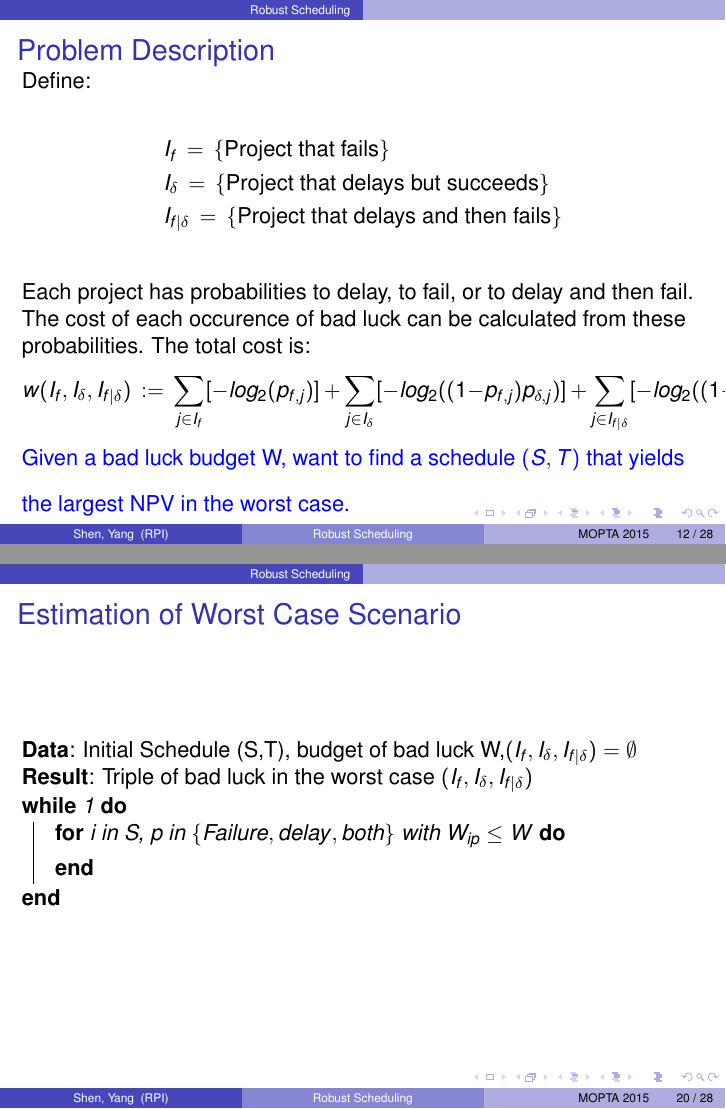
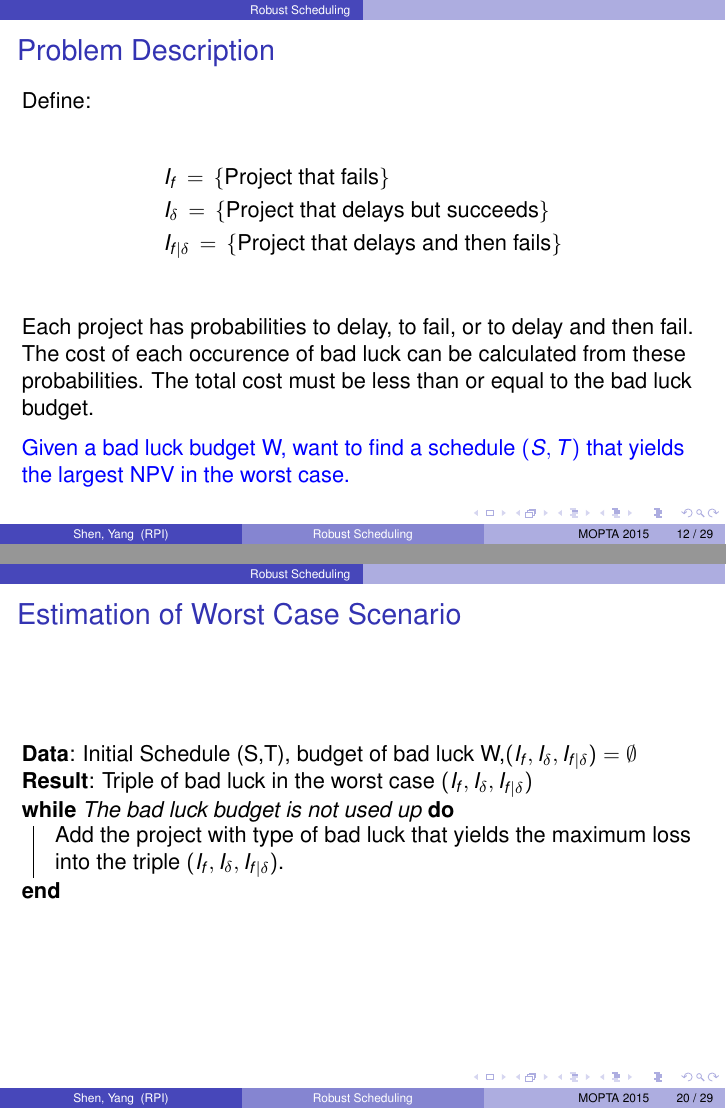
Before and after one commit to koenigwilhelm/AIMMS_MOPTA_2015, LaTeX slides (MOPTA2015Slides/MOPTA2105slidesRensPolymatheIa.tex): pages 15 and 27 of 40 before the commit and pages 15 and 27 of 41 after it, joined at a grey line. The pictures show the PDF file MOPTA2015Slides/MOPTA2105slidesRensPolymatheIa.pdf that the author committed with the source.

Commit message:
updated slides

```diff
--- a/MOPTA2015Slides/MOPTA2105slidesRensPolymatheIa.tex
+++ b/MOPTA2015Slides/MOPTA2105slidesRensPolymatheIa.tex
@@ -304,11 +304,11 @@ Define:\\
 	&I_{\delta}\,=\, \{\mbox{Project that delays but succeeds}\}\\
 	&I_{f|\delta}\,=\, \{\mbox{Project that delays and then fails}\}\\
 \end{align*}
-Each project has probabilities to delay, to fail, or to delay and then fail. The cost of each occurence of bad luck can be calculated from these probabilities. The total cost is:
-\begin{equation*}
-	w(I_f, I_{\delta}, I_{f|\delta})\,:=\,\sum_{j\in I_f} [-log_2(p_{f,j})]\,+\,\sum_{j\in I_{\delta}}[-log_2((1-p_{f,j})p_{\delta,j})]\,+\,\sum_{j\in I_{f|\delta}}[-log_2((1-p_{f,j}))]
-\end{equation*}
-\bigskip
+Each project has probabilities to delay, to fail, or to delay and then fail. The cost of each occurence of bad luck can be calculated from these probabilities. The total cost must be less than or equal to the bad luck budget.\\
+%\begin{equation*}
+%	w(I_f, I_{\delta}, I_{f|\delta})\,:=\,\sum_{j\in I_f} [-log_2(p_{f,j})]\,+\,\sum_{j\in I_{\delta}}[-log_2((1-p_{f,j})p_{\delta,j})]\,+\,\sum_{j\in I_{f|\delta}}[-log_2((1-p_{f,j}))]
+%\end{equation*}
+\medskip
 \tblue{Given a bad luck budget W,  want to find a schedule $(S, T)$ that yields the largest NPV in the worst case.}
 \end{frame}
 
@@ -378,0 +387 @@ Given an initial schedule $\tblue{(S, T)}$ and a triple of bad luck $\tblue{(I_f
+\begin{algorithm}[H]
@@ -378,0 +399 @@ Given an initial schedule $\tblue{(S, T)}$ and a triple of bad luck $\tblue{(I_f
+Output $(S,T)$
@@ -385,26 +410,6 @@ Given an initial schedule $\tblue{(S, T)}$ and a triple of bad luck $\tblue{(I_f
 Cannot incorporate adaptive scheduling into a single optimization problem.\\
 \bigskip
 \tblue{Brute-force approach}: Try every combination of $(I_f, I_{\delta}, I_{f|\delta})$ and pick the one that yields the maximum loss. Computationally infeasible.
-\end{frame}
-
-\begin{frame}
-\frametitle{General Framework}
-\begin{algorithm}[H]
-         \KwData{Initial Schedule $(S,T)$, budget of bad luck W}
-\medskip
-%	\KwResult{Robust Schedule $(S', T')$}.
-\medskip
-	\While{Stopping Criteria not satisfied}{
-\medskip
-		Find $(I_f, I_{\delta}, I_{f|\delta})$ in the worst case scenario under \tblue{Adaptive Scheduling}\;
-\medskip
-                  Robustify $(S, T)$ based upon $(I_f, I_{\delta}, I_{f|\delta})$ \;
-	}
-\medskip
-Output $(S,T)$
-\end{algorithm}
-
-The initial schedule can be the solution in the simple case.
 \end{frame}
 
 \begin{frame}
@@ -419,26 +424,48 @@ The initial schedule can be the solution in the simple case.
 \end{itemize}
 \end{frame}
 
-\begin{frame}
+    \begin{frame}
 \frametitle{Estimation of Worst Case Scenario}
 
 \begin{algorithm}[H]
-         \KwData{Initial Schedule (S,T), budget of bad luck W,$(I_f, I_{\delta}, I_{f|\delta})=\emptyset$}
-	\KwResult{Triple of bad luck in the worst case $(I_f, I_{\delta}, I_{f|\delta})$}
-	\While{1}{
-		\For{i in S, p in $\{Failure, delay, both\}$ with $W_{ip}\leq W$}{
-
-
-		}
-%		\eIf{There exist some project i with type bad luck that incurs positive loss}{
-%			pick the one that with the largest loss\;
-%			W=W-$W_{ip}$\;
-%		}{
-%		Jump out of the loop\;
-	}
+\KwData{Initial Schedule (S,T), budget of bad luck W,$(I_f, I_{\delta}, I_{f|\delta})=\emptyset$}
+\KwResult{Triple of bad luck in the worst case $(I_f, I_{\delta}, I_{f|\delta})$}
+\While{The bad luck budget is not used up}{
+Add the project with type of bad luck that yields the maximum loss into the triple $(I_f, I_{\delta}, I_{f|\delta})$.
+%	\For{i in S, p in $\{Failure, delay, both\}$ with $W_{ip}\leq W$}{
+%
+%
+%	}
+%	\eIf{There exist some project i with type bad luck that incurs positive loss}{
+%	pick the one that with the largest loss\;
+%	W=W-$W_{ip}$\;
+%	}{
+%	Jump out of the loop\;
+}
 
 \end{algorithm}
 \end{frame}
+
+%\begin{frame}
+%\frametitle{Estimation of Worst Case Scenario}
+%
+%\begin{algorithm}[H]
+%         \KwData{Initial Schedule (S,T), budget of bad luck W,$(I_f, I_{\delta}, I_{f|\delta})=\emptyset$}
+%	\KwResult{Triple of bad luck in the worst case $(I_f, I_{\delta}, I_{f|\delta})$}
+%	\While{1}{
+%		\For{i in S, p in $\{Failure, delay, both\}$ with $W_{ip}\leq W$}{
+%
+%
+%		}
+%%		\eIf{There exist some project i with type bad luck that incurs positive loss}{
+%%			pick the one that with the largest loss\;
+%%			W=W-$W_{ip}$\;
+%%		}{
+%%		Jump out of the loop\;
+%	}
+%
+%\end{algorithm}
+%\end{frame}
 
 
 \begin{frame}
```
Also changed, not shown: MOPTA2015Slides/MOPTA2105slidesRensPolymatheIa.pdf, MOPTA2015Slides/MOPTA2105slidesRensPolymatheIa.tex (47 more changed lines), 6 other files.
